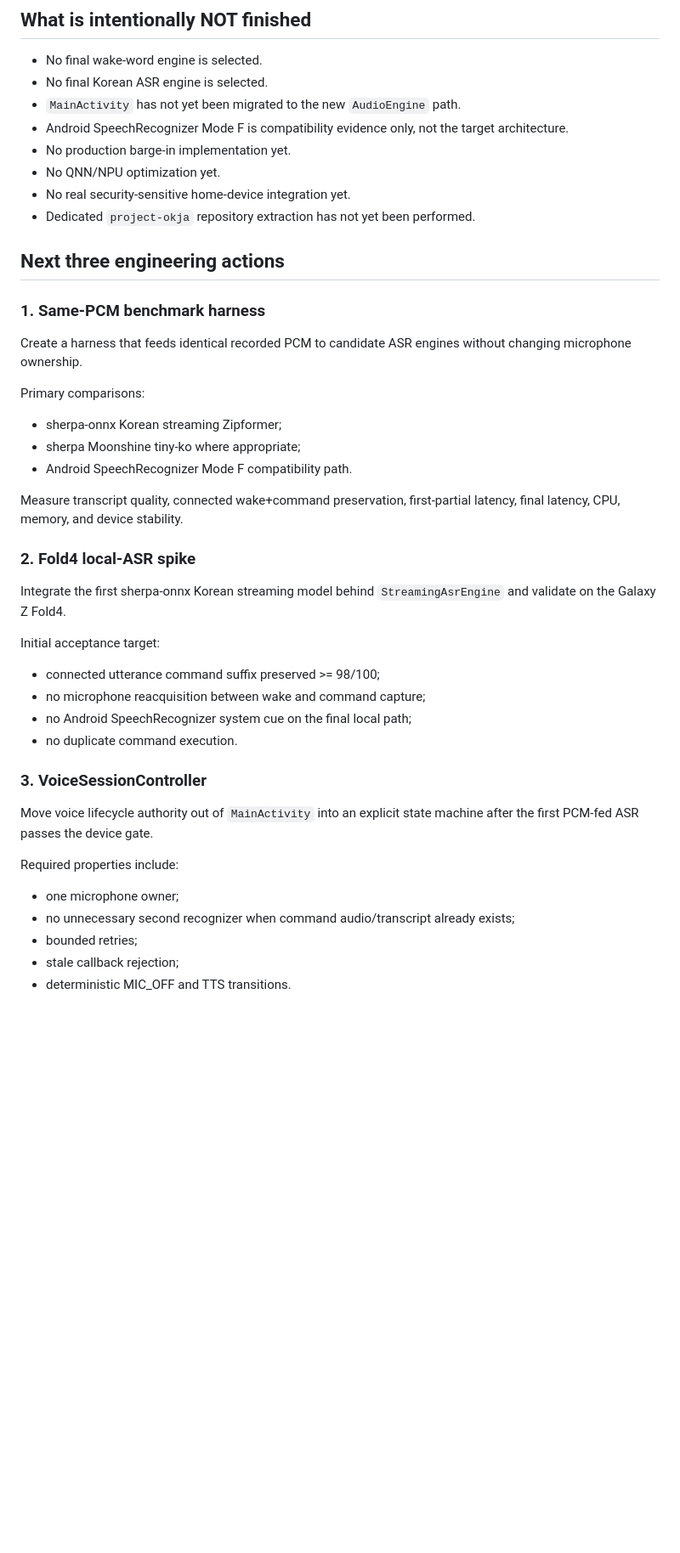
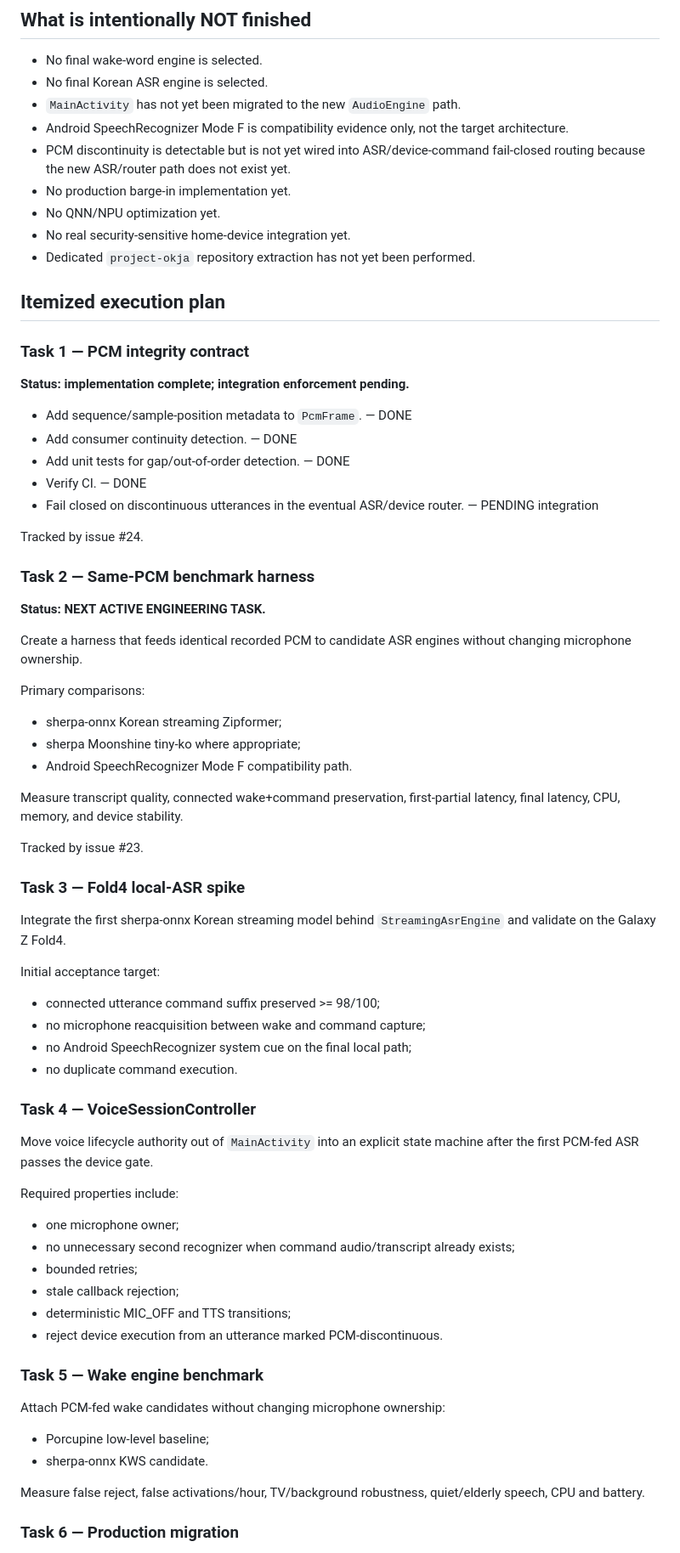
Before and after one commit to hansoullee20/ops-console-demo, a Markdown page: aihub/docs/STATUS.md, the part around one of its changes. Shown at 85% size. GitHub-like rendering; blank space fills up the shorter version.

Commit message:
docs: record PCM continuity milestone

```diff
--- a/aihub/docs/STATUS.md
+++ b/aihub/docs/STATUS.md
@@ -77,14 +88,29 @@ For the current prototype, these remain development backends. Fresh Codex CLI ex
 - No final Korean ASR engine is selected.
 - `MainActivity` has not yet been migrated to the new `AudioEngine` path.
 - Android SpeechRecognizer Mode F is compatibility evidence only, not the target architecture.
+- PCM discontinuity is detectable but is not yet wired into ASR/device-command fail-closed routing because the new ASR/router path does not exist yet.
 - No production barge-in implementation yet.
 - No QNN/NPU optimization yet.
 - No real security-sensitive home-device integration yet.
 - Dedicated `project-okja` repository extraction has not yet been performed.
 
-## Next three engineering actions
+## Itemized execution plan
 
-### 1. Same-PCM benchmark harness
+### Task 1 — PCM integrity contract
+
+**Status: implementation complete; integration enforcement pending.**
+
+- Add sequence/sample-position metadata to `PcmFrame`. — DONE
+- Add consumer continuity detection. — DONE
+- Add unit tests for gap/out-of-order detection. — DONE
+- Verify CI. — DONE
+- Fail closed on discontinuous utterances in the eventual ASR/device router. — PENDING integration
+
+Tracked by issue #24.
+
+### Task 2 — Same-PCM benchmark harness
+
+**Status: NEXT ACTIVE ENGINEERING TASK.**
 
 Create a harness that feeds identical recorded PCM to candidate ASR engines without changing microphone ownership.
 
@@ -96,7 +122,9 @@ Primary comparisons:
 
 Measure transcript quality, connected wake+command preservation, first-partial latency, final latency, CPU, memory, and device stability.
 
-### 2. Fold4 local-ASR spike
+Tracked by issue #23.
+
+### Task 3 — Fold4 local-ASR spike
 
 Integrate the first sherpa-onnx Korean streaming model behind `StreamingAsrEngine` and validate on the Galaxy Z Fold4.
 
@@ -107,7 +135,7 @@ Initial acceptance target:
 - no Android SpeechRecognizer system cue on the final local path;
 - no duplicate command execution.
 
-### 3. VoiceSessionController
+### Task 4 — VoiceSessionController
 
 Move voice lifecycle authority out of `MainActivity` into an explicit state machine after the first PCM-fed ASR passes the device gate.
 
@@ -117,4 +145,17 @@ Required properties include:
 - no unnecessary second recognizer when command audio/transcript already exists;
 - bounded retries;
 - stale callback rejection;
-- deterministic MIC_OFF and TTS transitions.
+- deterministic MIC_OFF and TTS transitions;
+- reject device execution from an utterance marked PCM-discontinuous.
+
+### Task 5 — Wake engine benchmark
+
+Attach PCM-fed wake candidates without changing microphone ownership:
+
+- Porcupine low-level baseline;
+- sherpa-onnx KWS candidate.
+
+Measure false reject, false activations/hour, TV/background robustness, quiet/elderly speech, CPU and battery.
+
+### Task 6 — Production migration
+
```
Also changed, not shown: other parts of aihub/docs/STATUS.md (+25 -3 lines).
